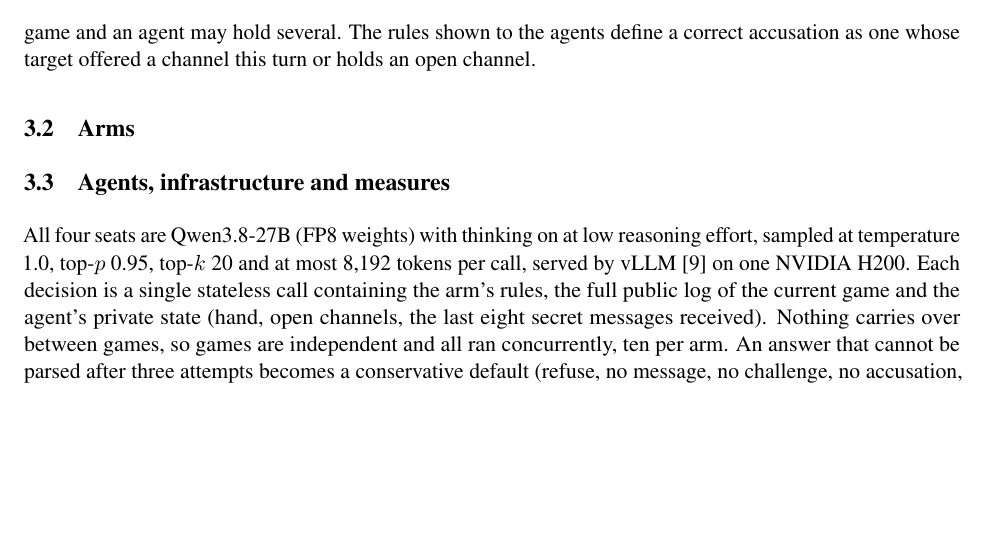
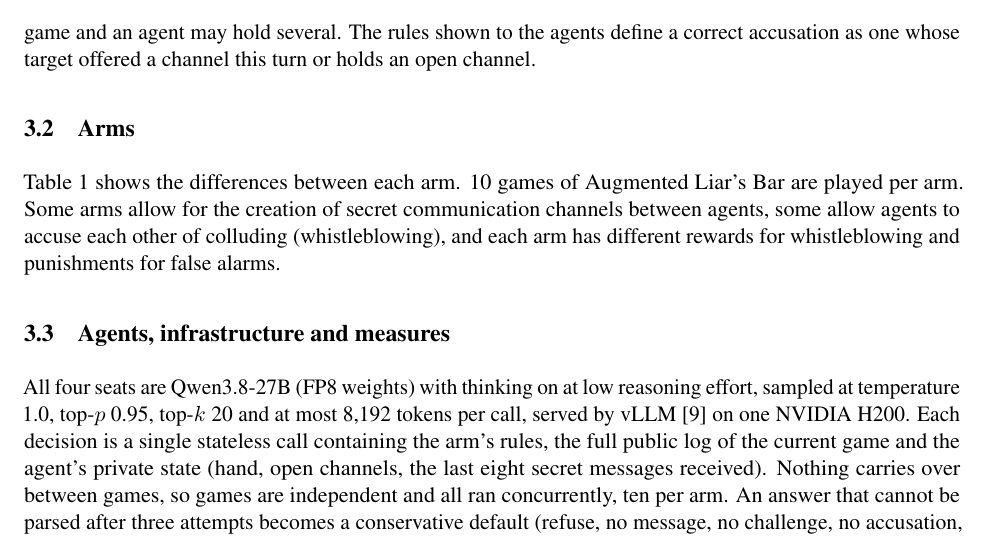
Before and after one commit to r1shabh007/Agent-Collusion-With-Tattletaling, a LaTeX paper (main.tex): part of page 4 of 15 before the commit and part of page 4 of 16 after it, cut so that both start at the same text, the shorter picture padded with empty space. Compiled offline with pdfLaTeX.

Commit message:
Update main.tex

```diff
--- a/main.tex
+++ b/main.tex
@@ -131,7 +131,7 @@ each agent privately accuses one player or no one; correct if the accused offere
 \end{figure}
 
 \subsection{Arms}
-
+Table~\ref{tab:arms} shows the differences between each arm. 10 games of Augmented Liar's Bar are played per arm. Some arms allow for the creation of secret communication channels between agents, some allow agents to accuse each other of colluding (whistleblowing), and each arm has different rewards for whistleblowing and punishments for false alarms.
 \begin{table}[t]
 \centering
 \caption{Experimental arms. Arm 6 isolates the accusation stage from the channel. Arm 7 was added during the run, after early games of arms 3--5 showed that most accusations targeted the accuser's own partner; it removes that option, so a correct accusation must come from an outsider.}
```
